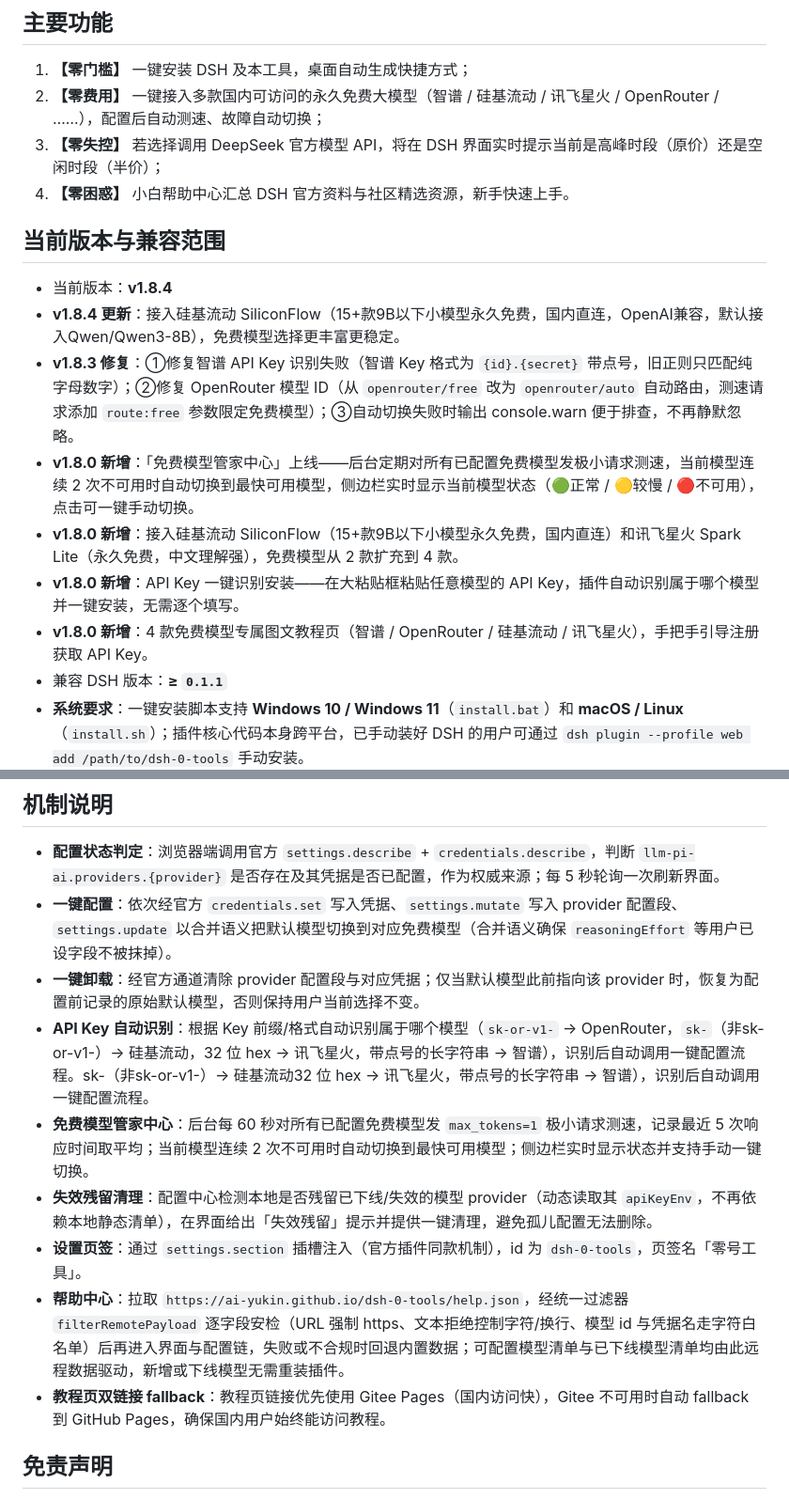
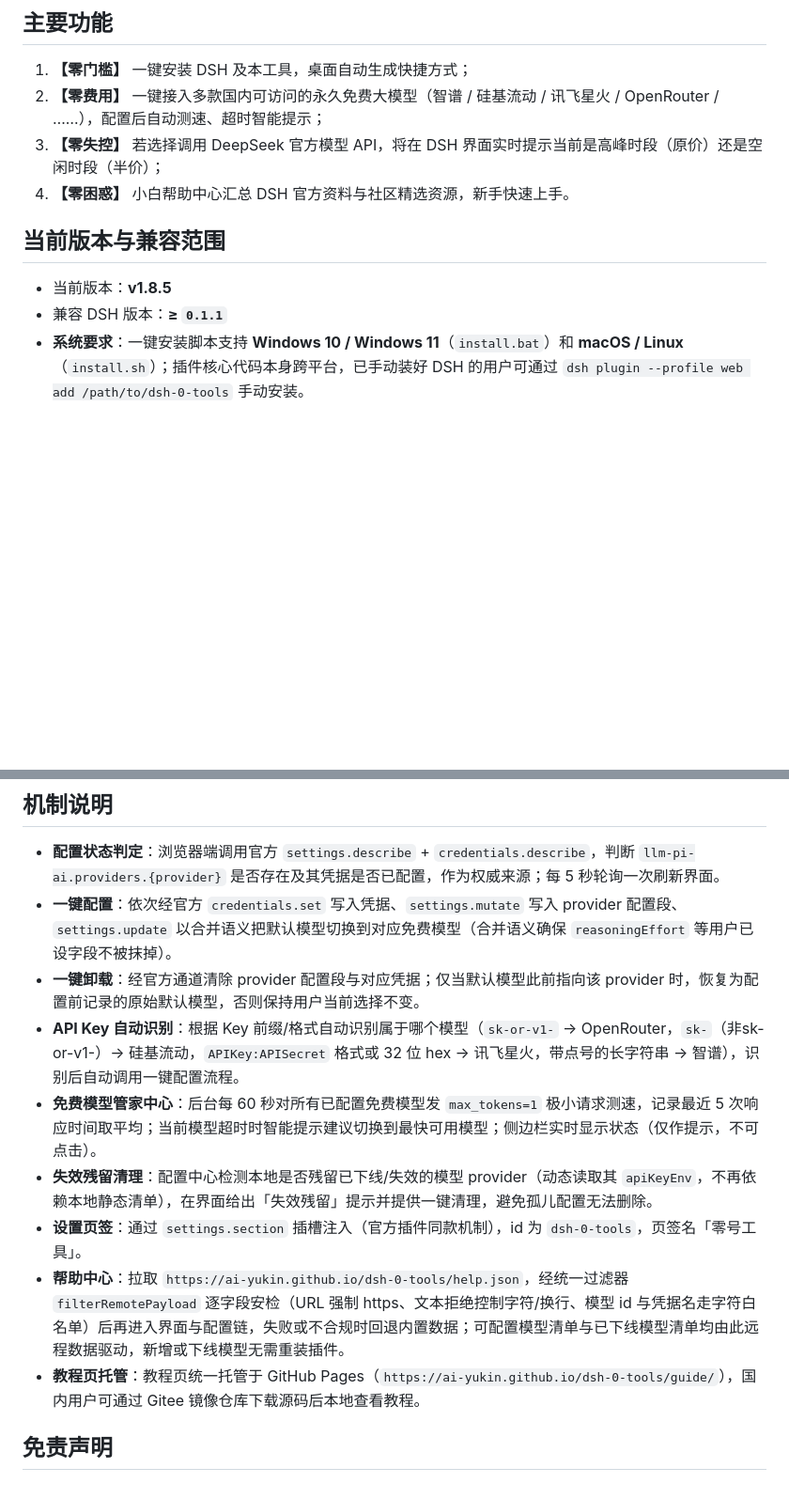
Before and after one commit to ai-yukin/dsh-0-tools, a Markdown page: README.md, 2 parts joined by grey strips. Shown at 94% size. GitHub-like rendering; blank space fills up the shorter version.

```diff
--- a/README.md
+++ b/README.md
@@ -9,19 +9,13 @@
 ## 主要功能
 
 1. **【零门槛】** 一键安装 DSH 及本工具，桌面自动生成快捷方式；
-2. **【零费用】** 一键接入多款国内可访问的永久免费大模型（智谱 / 硅基流动 / 讯飞星火 / OpenRouter / ……），配置后自动测速、故障自动切换；
+2. **【零费用】** 一键接入多款国内可访问的永久免费大模型（智谱 / 硅基流动 / 讯飞星火 / OpenRouter / ……），配置后自动测速、超时智能提示；
 3. **【零失控】** 若选择调用 DeepSeek 官方模型 API，将在 DSH 界面实时提示当前是高峰时段（原价）还是空闲时段（半价）；
 4. **【零困惑】** 小白帮助中心汇总 DSH 官方资料与社区精选资源，新手快速上手。
 
 ## 当前版本与兼容范围
 
-- 当前版本：**v1.8.4**
-- **v1.8.4 更新**：接入硅基流动 SiliconFlow（15+款9B以下小模型永久免费，国内直连，OpenAI兼容，默认接入Qwen/Qwen3-8B），免费模型选择更丰富更稳定。
-- **v1.8.3 修复**：①修复智谱 API Key 识别失败（智谱 Key 格式为 `{id}.{secret}` 带点号，旧正则只匹配纯字母数字）；②修复 OpenRouter 模型 ID（从 `openrouter/free` 改为 `openrouter/auto` 自动路由，测速请求添加 `route:free` 参数限定免费模型）；③自动切换失败时输出 console.warn 便于排查，不再静默忽略。
-- **v1.8.0 新增**：「免费模型管家中心」上线——后台定期对所有已配置免费模型发极小请求测速，当前模型连续 2 次不可用时自动切换到最快可用模型，侧边栏实时显示当前模型状态（🟢正常 / 🟡较慢 / 🔴不可用），点击可一键手动切换。
-- **v1.8.0 新增**：接入硅基流动 SiliconFlow（15+款9B以下小模型永久免费，国内直连）和讯飞星火 Spark Lite（永久免费，中文理解强），免费模型从 2 款扩充到 4 款。
-- **v1.8.0 新增**：API Key 一键识别安装——在大粘贴框粘贴任意模型的 API Key，插件自动识别属于哪个模型并一键安装，无需逐个填写。
-- **v1.8.0 新增**：4 款免费模型专属图文教程页（智谱 / OpenRouter / 硅基流动 / 讯飞星火），手把手引导注册获取 API Key。
+- 当前版本：**v1.8.5**
 - 兼容 DSH 版本：**≥ `0.1.1`**
 - **系统要求**：一键安装脚本支持 **Windows 10 / Windows 11**（`install.bat`）和 **macOS / Linux**（`install.sh`）；插件核心代码本身跨平台，已手动装好 DSH 的用户可通过 `dsh plugin --profile web add /path/to/dsh-0-tools` 手动安装。
 
@@ -142,12 +136,12 @@ dsh-0-tools/
 - **配置状态判定**：浏览器端调用官方 `settings.describe` + `credentials.describe`，判断 `llm-pi-ai.providers.{provider}` 是否存在及其凭据是否已配置，作为权威来源；每 5 秒轮询一次刷新界面。
 - **一键配置**：依次经官方 `credentials.set` 写入凭据、`settings.mutate` 写入 provider 配置段、`settings.update` 以合并语义把默认模型切换到对应免费模型（合并语义确保 `reasoningEffort` 等用户已设字段不被抹掉）。
 - **一键卸载**：经官方通道清除 provider 配置段与对应凭据；仅当默认模型此前指向该 provider 时，恢复为配置前记录的原始默认模型，否则保持用户当前选择不变。
-- **API Key 自动识别**：根据 Key 前缀/格式自动识别属于哪个模型（`sk-or-v1-` → OpenRouter，`sk-`（非sk-or-v1-）→ 硅基流动，32 位 hex → 讯飞星火，带点号的长字符串 → 智谱），识别后自动调用一键配置流程。sk-（非sk-or-v1-）→ 硅基流动32 位 hex → 讯飞星火，带点号的长字符串 → 智谱），识别后自动调用一键配置流程。
-- **免费模型管家中心**：后台每 60 秒对所有已配置免费模型发 `max_tokens=1` 极小请求测速，记录最近 5 次响应时间取平均；当前模型连续 2 次不可用时自动切换到最快可用模型；侧边栏实时显示状态并支持手动一键切换。
+- **API Key 自动识别**：根据 Key 前缀/格式自动识别属于哪个模型（`sk-or-v1-` → OpenRouter，`sk-`（非sk-or-v1-）→ 硅基流动，`APIKey:APISecret` 格式或 32 位 hex → 讯飞星火，带点号的长字符串 → 智谱），识别后自动调用一键配置流程。
+- **免费模型管家中心**：后台每 60 秒对所有已配置免费模型发 `max_tokens=1` 极小请求测速，记录最近 5 次响应时间取平均；当前模型超时时智能提示建议切换到最快可用模型；侧边栏实时显示状态（仅作提示，不可点击）。
 - **失效残留清理**：配置中心检测本地是否残留已下线/失效的模型 provider（动态读取其 `apiKeyEnv`，不再依赖本地静态清单），在界面给出「失效残留」提示并提供一键清理，避免孤儿配置无法删除。
 - **设置页签**：通过 `settings.section` 插槽注入（官方插件同款机制），id 为 `dsh-0-tools`，页签名「零号工具」。
 - **帮助中心**：拉取 `https://ai-yukin.github.io/dsh-0-tools/help.json`，经统一过滤器 `filterRemotePayload` 逐字段安检（URL 强制 https、文本拒绝控制字符/换行、模型 id 与凭据名走字符白名单）后再进入界面与配置链，失败或不合规时回退内置数据；可配置模型清单与已下线模型清单均由此远程数据驱动，新增或下线模型无需重装插件。
-- **教程页双链接 fallback**：教程页链接优先使用 Gitee Pages（国内访问快），Gitee 不可用时自动 fallback 到 GitHub Pages，确保国内用户始终能访问教程。
+- **教程页托管**：教程页统一托管于 GitHub Pages（`https://ai-yukin.github.io/dsh-0-tools/guide/`），国内用户可通过 Gitee 镜像仓库下载源码后本地查看教程。
 
 ## 免责声明
 
```
Also changed, not shown: other parts of README.md (+6 -6 lines), screenshots/1.png, screenshots/2.png, screenshots/3.png, 1 other file.
